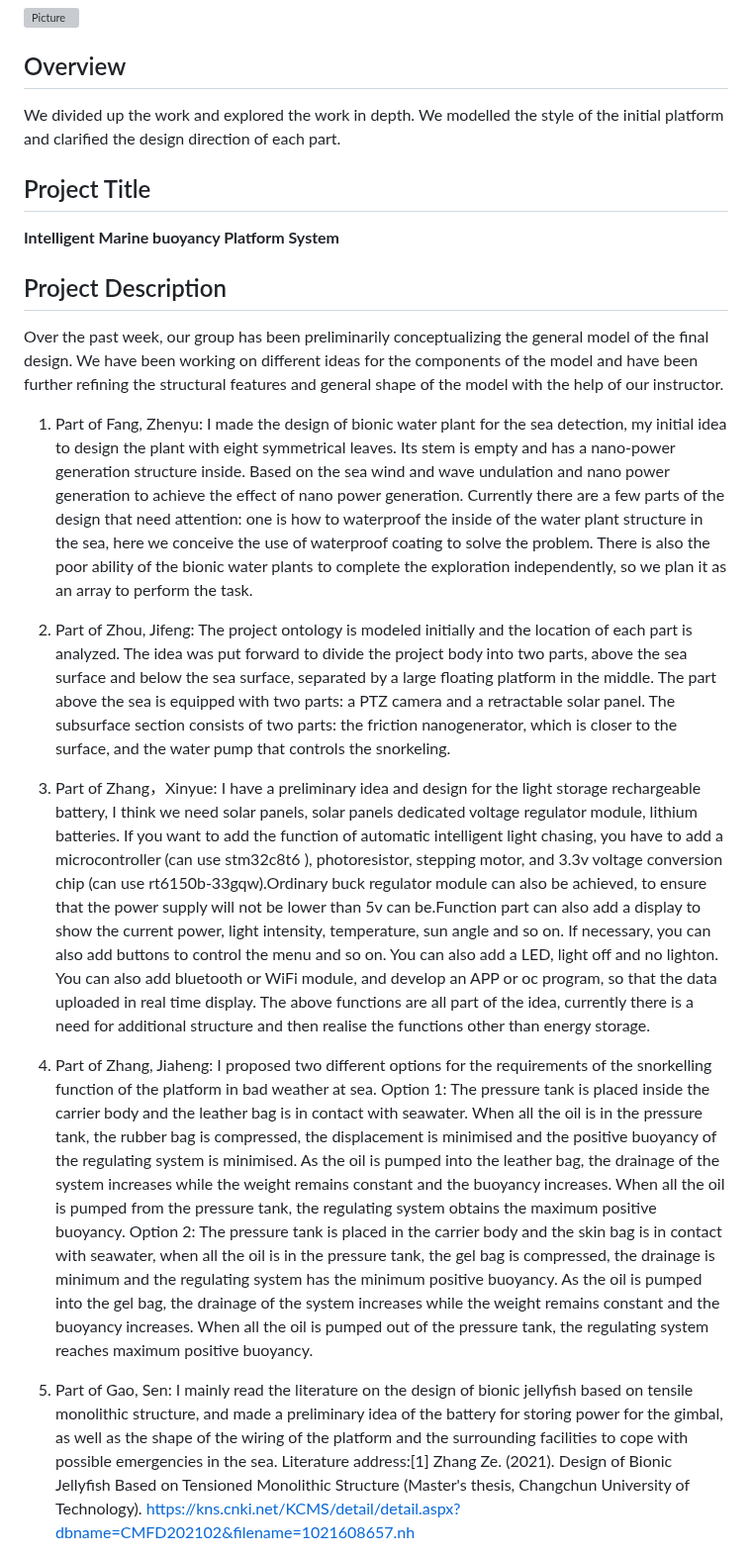
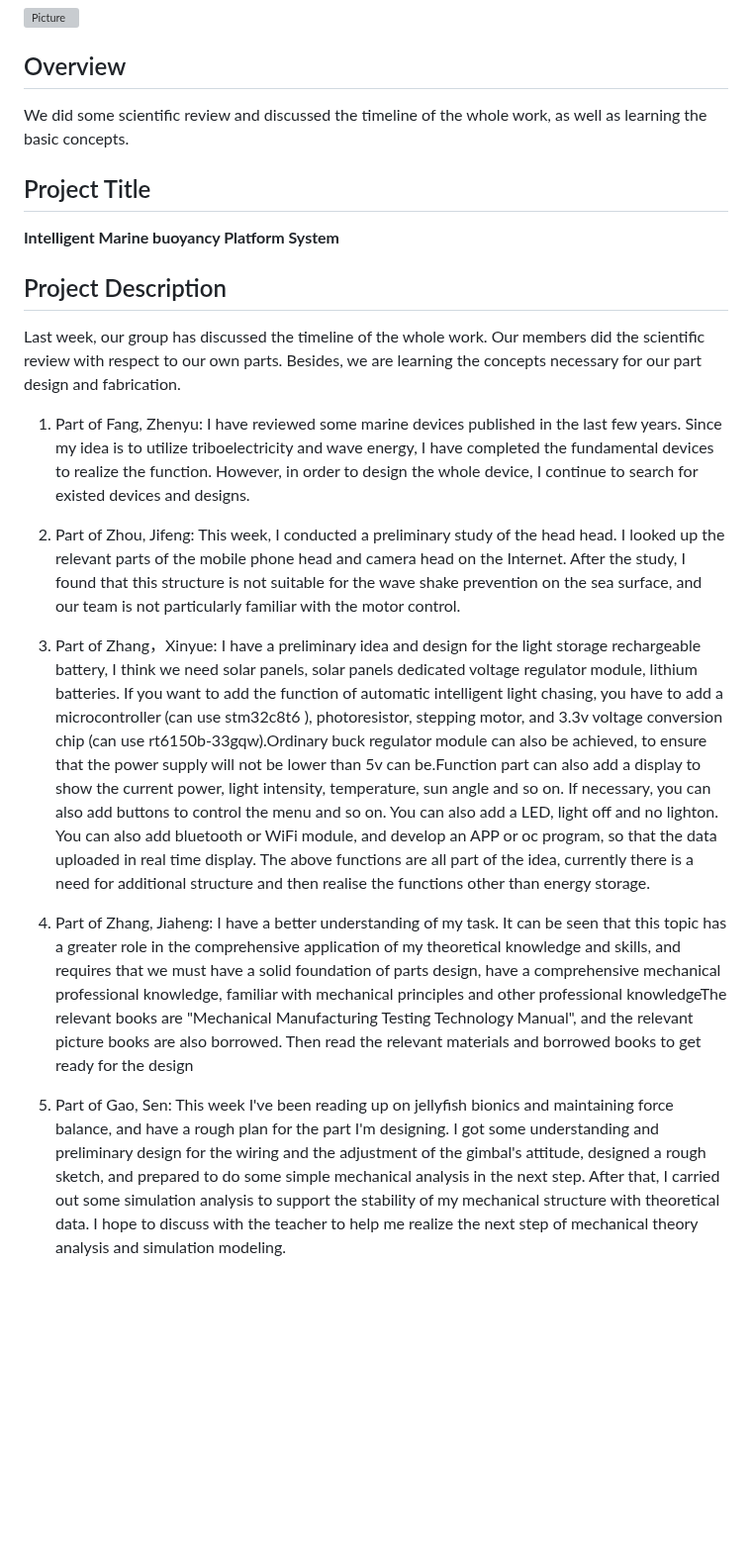
Before and after one commit to SCi-winner/winner, a Markdown page: Weekly Progress/Week3.md, the part around one of its changes. Shown at 99% size. Rendered like a GitHub page; blank space fills up the shorter version; grey boxes are pictures that could not be loaded.

```diff
--- a/Weekly Progress/Week3.md
+++ b/Weekly Progress/Week3.md
@@ -1,31 +1,22 @@
 # WEEK 3 (11 September - 17 September, 2023)
 ![Picture](https://github.com/SCi-winner/SCI.github.io/blob/main/img/Team%20discussion.jpg?raw=true)
 ## Overview
-  We divided up the work and explored the work in depth. We modelled the style of the initial platform and clarified the design direction of each part.
-
+  We did some scientific review and discussed the timeline of the whole work, as well as learning the basic concepts.
 ## Project Title
 **Intelligent Marine buoyancy Platform System**
 
 ## Project Description
-Over the past week, our group has been preliminarily conceptualizing the general model of the final design.
-We have been working on different ideas for the components of the model and have been further refining the
-structural features and general shape of the model with the help of our instructor.
+Last week, our group has discussed the timeline of the whole work. Our members did the scientific review
+with respect to our own parts. Besides, we are learning the concepts necessary for our part design and fabrication.
 
-1. Part of Fang, Zhenyu: I made the design of bionic water plant for the sea detection, my initial idea to
-design the plant with eight symmetrical leaves. Its stem is empty and has a nano-power generation structure
-inside. Based on the sea wind and wave undulation and nano power generation to achieve the effect of nano power
-generation. Currently there are a few parts of the design that need attention: one is how to waterproof the
-inside of the water plant structure in the sea, here we conceive the use of waterproof coating to solve the
-problem. There is also the poor ability of the bionic water plants to complete the exploration independently,
-so we plan it as an array to perform the task.
+1. Part of Fang, Zhenyu: I have reviewed some marine devices published in the last few years. Since my idea is to utilize
+triboelectricity and wave energy, I have completed the fundamental devices to realize the function. However, in order to design
+the whole device, I continue to search for existed devices and designs.
 
-
-2. Part of Zhou, Jifeng: The project ontology is modeled initially and the location of each part is analyzed.
-The idea was put forward to divide the project body into two parts, above the sea surface and below the sea
-surface, separated by a large floating platform in the middle. The part above the sea is equipped with two parts:
-a PTZ camera and a retractable solar panel. The subsurface section consists of two parts: the friction nanogenerator,
-which is closer to the surface, and the water pump that controls the snorkeling.
-
+2. Part of Zhou, Jifeng: This week, I conducted a preliminary study of the head head.
+I looked up the relevant parts of the mobile phone head and camera head on the Internet.
+After the study, I found that this structure is not suitable for the wave shake prevention on the sea surface,
+and our team is not particularly familiar with the motor control.
 
 3. Part of Zhang，Xinyue: I have a preliminary idea and design for the light storage rechargeable battery,
 I think we need solar panels, solar panels dedicated voltage regulator module, lithium batteries. If you want to
@@ -38,22 +29,17 @@ also add bluetooth or WiFi module, and develop an APP or oc program, so that the
 The above functions are all part of the idea, currently there is a need for additional structure and then realise
 the functions other than energy storage.
 
-4. Part of Zhang, Jiaheng: I proposed two different options for the requirements of the snorkelling function of
-the platform in bad weather at sea. Option 1: The pressure tank is placed inside the carrier body and the leather
-bag is in contact with seawater. When all the oil is in the pressure tank, the rubber bag is compressed, the
-displacement is minimised and the positive buoyancy of the regulating system is minimised. As the oil is pumped
-into the leather bag, the drainage of the system increases while the weight remains constant and the buoyancy
-increases. When all the oil is pumped from the pressure tank, the regulating system obtains the maximum positive
-buoyancy. Option 2: The pressure tank is placed in the carrier body and the skin bag is in contact with seawater,
-when all the oil is in the pressure tank, the gel bag is compressed, the drainage is minimum and the regulating
-system has the minimum positive buoyancy. As the oil is pumped into the gel bag, the drainage of the system increases
-while the weight remains constant and the buoyancy increases. When all the oil is pumped out of the pressure tank,
-the regulating system reaches maximum positive buoyancy.
+4. Part of Zhang, Jiaheng: I have a better understanding of my task. It can be seen that this topic has a greater
+role in the comprehensive application of my theoretical knowledge and skills, and requires that we must
+have a solid foundation of parts design, have a comprehensive mechanical professional knowledge, familiar
+with mechanical principles and other professional knowledgeThe relevant books are "Mechanical Manufacturing
+Testing Technology Manual", and the relevant picture books are also borrowed. Then read the relevant materials
+and borrowed books to get ready for the design
 
-5. Part of Gao, Sen: I mainly read the literature on the design of bionic jellyfish based on tensile monolithic
-structure, and made a preliminary idea of the battery for storing power for the gimbal, as well as the shape of
-the wiring of the platform and the surrounding facilities to cope with possible emergencies in the sea.
-Literature address:[1] Zhang Ze. (2021). Design of Bionic Jellyfish Based on Tensioned Monolithic Structure
-(Master's thesis, Changchun University of Technology).
-https://kns.cnki.net/KCMS/detail/detail.aspx?dbname=CMFD202102&filename=1021608657.nh
+5. Part of Gao, Sen: This week I've been reading up on jellyfish bionics and maintaining force balance,
+and have a rough plan for the part I'm designing. I got some understanding and preliminary design for
+the wiring and the adjustment of the gimbal's attitude, designed a rough sketch, and prepared to do
+some simple mechanical analysis in the next step. After that, I carried out some simulation analysis
+to support the stability of my mechanical structure with theoretical data. I hope to discuss with the
+teacher to help me realize the next step of mechanical theory analysis and simulation modeling.
 
```
Also changed, not shown: other parts of Weekly Progress/Week3.md (+1 -1 lines).
